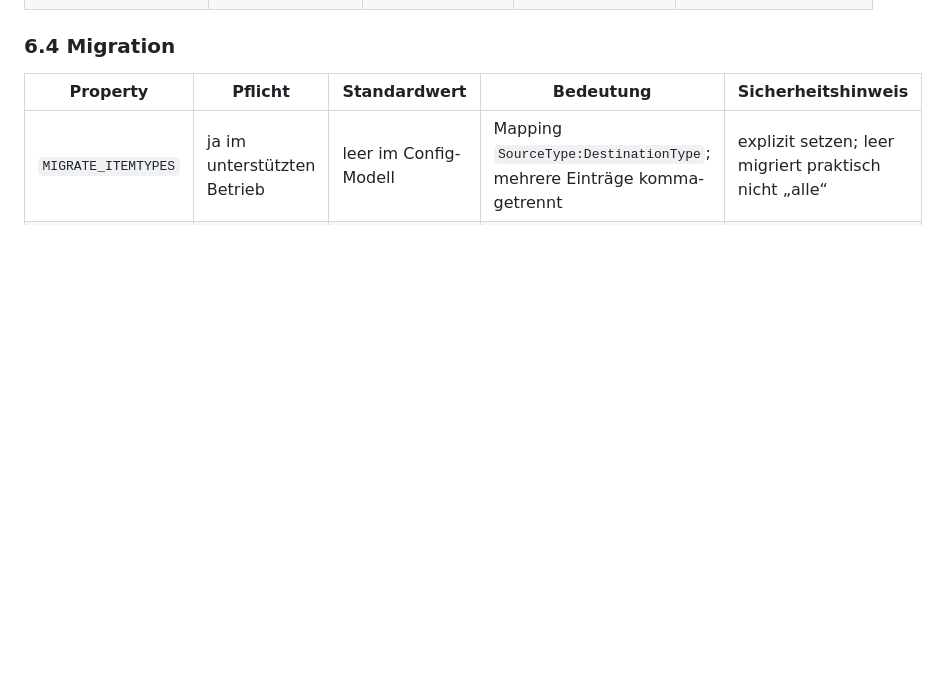
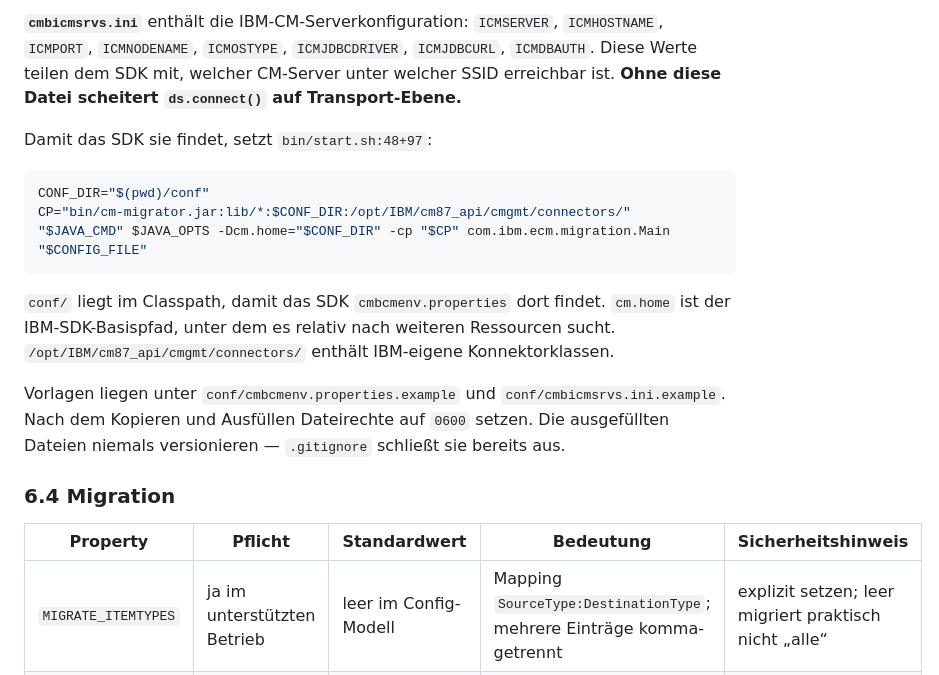
Before and after one commit to mrAibo/CM_Migrator, a Markdown page: BETRIEBSHANDBUCH.md, the part around one of its changes. Rendered like a GitHub page; blank space fills up the shorter version.

````diff
--- a/BETRIEBSHANDBUCH.md
+++ b/BETRIEBSHANDBUCH.md
@@ -260,3 +319,15 @@ Für `PROFILE` selbst existiert kein Code-Default. Der Vorlagenwert ist keine au
+**`cmbicmsrvs.ini`** enthält die IBM-CM-Serverkonfiguration: `ICMSERVER`, `ICMHOSTNAME`, `ICMPORT`, `ICMNODENAME`, `ICMOSTYPE`, `ICMJDBCDRIVER`, `ICMJDBCURL`, `ICMDBAUTH`. Diese Werte teilen dem SDK mit, welcher CM-Server unter welcher SSID erreichbar ist. **Ohne diese Datei scheitert `ds.connect()` auf Transport-Ebene.**
+
+Damit das SDK sie findet, setzt `bin/start.sh:48+97`:
+```bash
+CONF_DIR="$(pwd)/conf"
+CP="bin/cm-migrator.jar:lib/*:$CONF_DIR:/opt/IBM/cm87_api/cmgmt/connectors/"
+"$JAVA_CMD" $JAVA_OPTS -Dcm.home="$CONF_DIR" -cp "$CP" com.ibm.ecm.migration.Main "$CONFIG_FILE"
+```
+
+`conf/` liegt im Classpath, damit das SDK `cmbcmenv.properties` dort findet. `cm.home` ist der IBM-SDK-Basispfad, unter dem es relativ nach weiteren Ressourcen sucht. `/opt/IBM/cm87_api/cmgmt/connectors/` enthält IBM-eigene Konnektorklassen.
+
+Vorlagen liegen unter `conf/cmbcmenv.properties.example` und `conf/cmbicmsrvs.ini.example`. Nach dem Kopieren und Ausfüllen Dateirechte auf `0600` setzen. Die ausgefüllten Dateien niemals versionieren — `.gitignore` schließt sie bereits aus.
 
 ### 6.4 Migration
 
````
Also changed, not shown: other parts of BETRIEBSHANDBUCH.md (+59 -0 lines).
